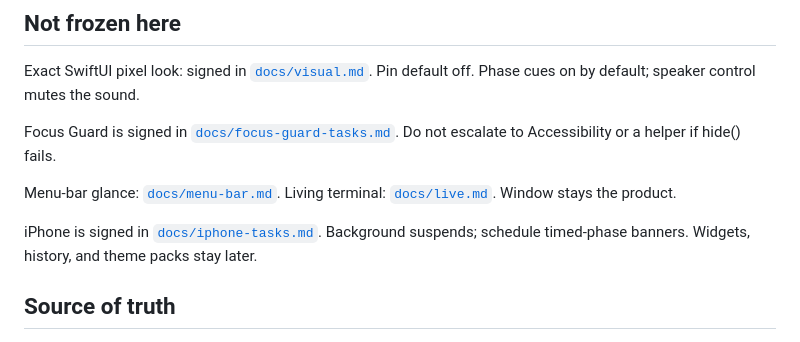
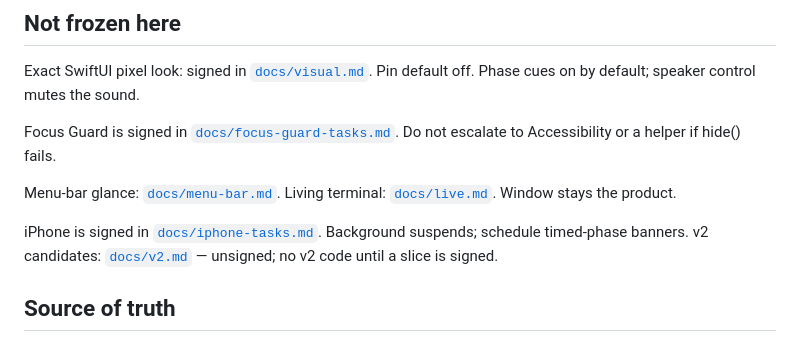
Before and after one commit to francarraras/flowmo-dev, a Markdown page: AGENTS.md, the part around the change. Rendered like a GitHub page.

```diff
--- a/AGENTS.md
+++ b/AGENTS.md
@@ -35,7 +35,7 @@ Focus Guard is signed in [`docs/focus-guard-tasks.md`](docs/focus-guard-tasks.md
 
 Menu-bar glance: [`docs/menu-bar.md`](docs/menu-bar.md). Living terminal: [`docs/live.md`](docs/live.md). Window stays the product.
 
-iPhone is signed in [`docs/iphone-tasks.md`](docs/iphone-tasks.md). Background suspends; schedule timed-phase banners. Widgets, history, and theme packs stay later.
+iPhone is signed in [`docs/iphone-tasks.md`](docs/iphone-tasks.md). Background suspends; schedule timed-phase banners. v2 candidates: [`docs/v2.md`](docs/v2.md) — unsigned; no v2 code until a slice is signed.
 
 ## Source of truth
 
```
Also changed, not shown: docs/PROJECT.md (+2 -0 lines), docs/v2.md (added, +96 -0 lines).
